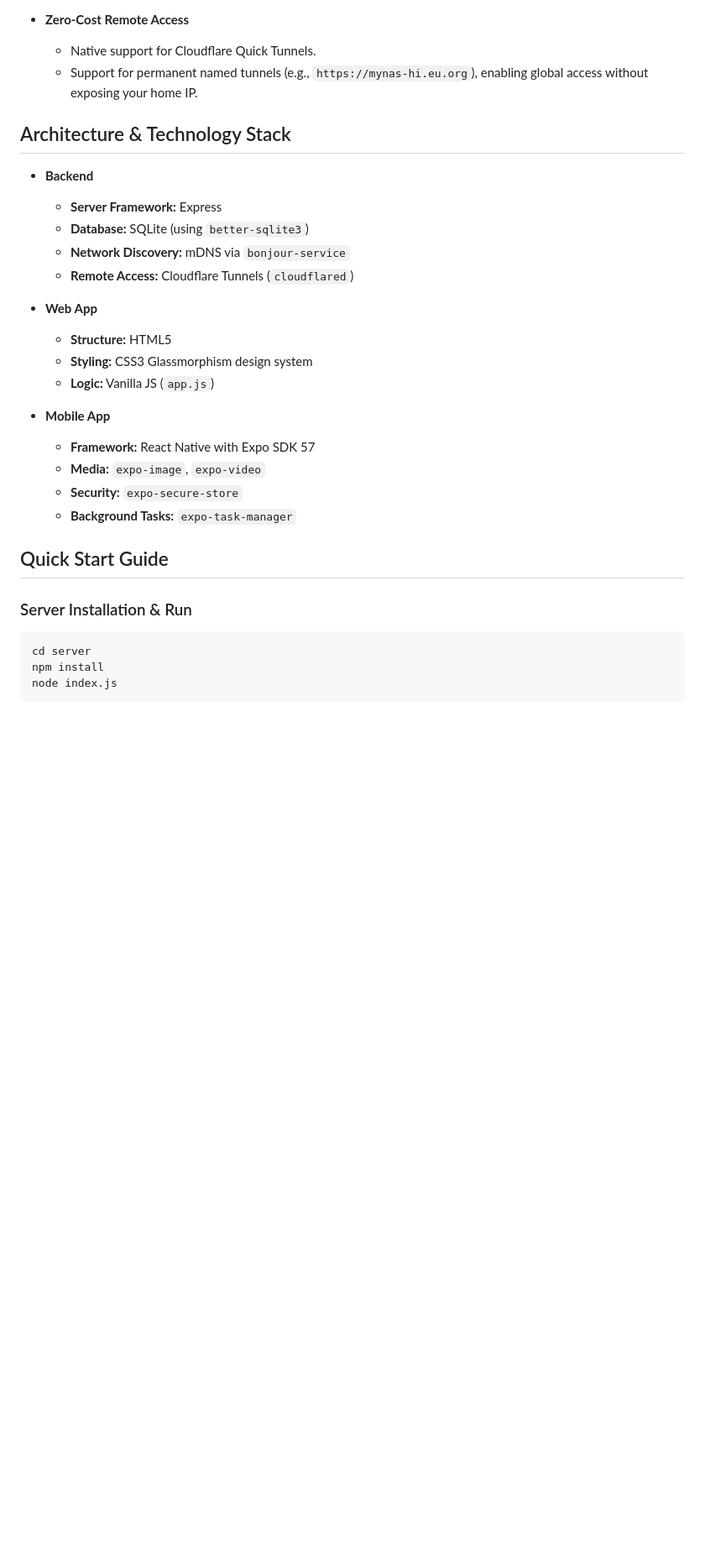
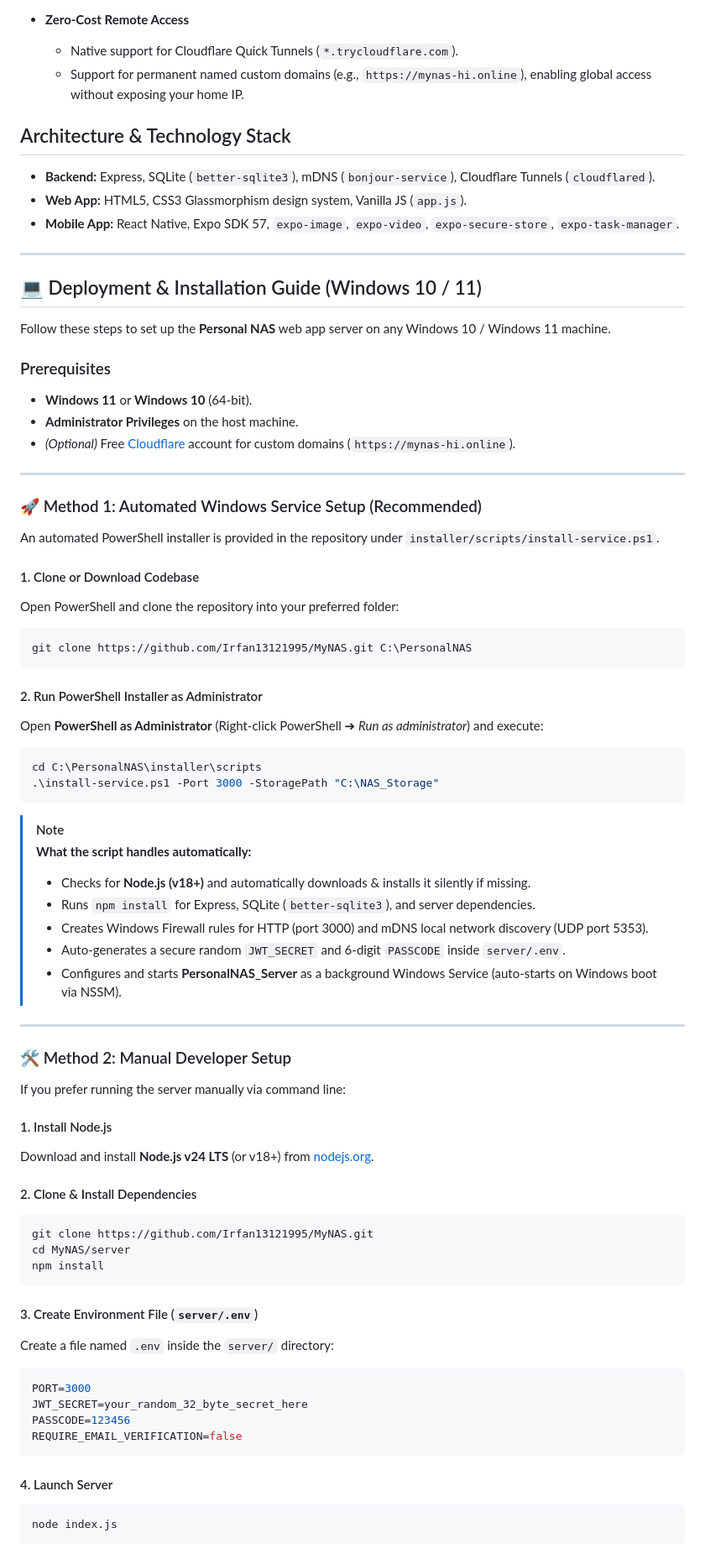
Before and after one commit to Irfan13121995/MyNAS, a Markdown page: README.md, the part around one of its changes. Shown at 84% size. Rendered like a GitHub page; blank space fills up the shorter version.

Commit message:
docs: Add Windows 10/11 deployment and installation guide to README

````diff
--- a/README.md
+++ b/README.md
@@ -26,34 +26,80 @@ The Personal NAS is a private, self-hosted cloud storage server designed as a ze
   - **Explorer:** Interactive NAS disk file explorer (`FileExplorerModal`).
 
 - **Zero-Cost Remote Access**
-  - Native support for Cloudflare Quick Tunnels.
-  - Support for permanent named tunnels (e.g., `https://mynas-hi.eu.org`), enabling global access without exposing your home IP.
+  - Native support for Cloudflare Quick Tunnels (`*.trycloudflare.com`).
+  - Support for permanent named custom domains (e.g., `https://mynas-hi.online`), enabling global access without exposing your home IP.
 
 ## Architecture & Technology Stack
 
-- **Backend**
-  - **Server Framework:** Express
-  - **Database:** SQLite (using `better-sqlite3`)
-  - **Network Discovery:** mDNS via `bonjour-service`
-  - **Remote Access:** Cloudflare Tunnels (`cloudflared`)
+- **Backend:** Express, SQLite (`better-sqlite3`), mDNS (`bonjour-service`), Cloudflare Tunnels (`cloudflared`).
+- **Web App:** HTML5, CSS3 Glassmorphism design system, Vanilla JS (`app.js`).
+- **Mobile App:** React Native, Expo SDK 57, `expo-image`, `expo-video`, `expo-secure-store`, `expo-task-manager`.
 
-- **Web App**
-  - **Structure:** HTML5
-  - **Styling:** CSS3 Glassmorphism design system
-  - **Logic:** Vanilla JS (`app.js`)
+---
 
-- **Mobile App**
-  - **Framework:** React Native with Expo SDK 57
-  - **Media:** `expo-image`, `expo-video`
-  - **Security:** `expo-secure-store`
-  - **Background Tasks:** `expo-task-manager`
+## 💻 Deployment & Installation Guide (Windows 10 / 11)
 
-## Quick Start Guide
+Follow these steps to set up the **Personal NAS** web app server on any Windows 10 / Windows 11 machine.
 
-### Server Installation & Run
-```bash
-cd server
+### Prerequisites
+- **Windows 11** or **Windows 10** (64-bit).
+- **Administrator Privileges** on the host machine.
+- *(Optional)* Free [Cloudflare](https://dash.cloudflare.com) account for custom domains (`https://mynas-hi.online`).
+
+---
+
+### 🚀 Method 1: Automated Windows Service Setup (Recommended)
+
+An automated PowerShell installer is provided in the repository under `installer/scripts/install-service.ps1`.
+
+#### 1. Clone or Download Codebase
+Open PowerShell and clone the repository into your preferred folder:
+```powershell
+git clone https://github.com/Irfan13121995/MyNAS.git C:\PersonalNAS
+```
+
+#### 2. Run PowerShell Installer as Administrator
+Open **PowerShell as Administrator** (Right-click PowerShell ➔ *Run as administrator*) and execute:
+```powershell
+cd C:\PersonalNAS\installer\scripts
+.\install-service.ps1 -Port 3000 -StoragePath "C:\NAS_Storage"
+```
+
+> [!NOTE]
+> **What the script handles automatically:**
+> - Checks for **Node.js (v18+)** and automatically downloads & installs it silently if missing.
+> - Runs `npm install` for Express, SQLite (`better-sqlite3`), and server dependencies.
+> - Creates Windows Firewall rules for HTTP (port 3000) and mDNS local network discovery (UDP port 5353).
+> - Auto-generates a secure random `JWT_SECRET` and 6-digit `PASSCODE` inside `server/.env`.
+> - Configures and starts **PersonalNAS_Server** as a background Windows Service (auto-starts on Windows boot via NSSM).
+
+---
+
+### 🛠️ Method 2: Manual Developer Setup
+
+If you prefer running the server manually via command line:
+
+#### 1. Install Node.js
+Download and install **Node.js v24 LTS** (or v18+) from [nodejs.org](https://nodejs.org).
+
+#### 2. Clone & Install Dependencies
+```powershell
+git clone https://github.com/Irfan13121995/MyNAS.git
+cd MyNAS/server
 npm install
+```
+
+#### 3. Create Environment File (`server/.env`)
+Create a file named `.env` inside the `server/` directory:
+```env
+PORT=3000
+JWT_SECRET=your_random_32_byte_secret_here
+PASSCODE=123456
+REQUIRE_EMAIL_VERIFICATION=false
+```
+
+#### 4. Launch Server
+```powershell
 node index.js
 ```
 
````
Also changed, not shown: other parts of README.md (+35 -14 lines).
